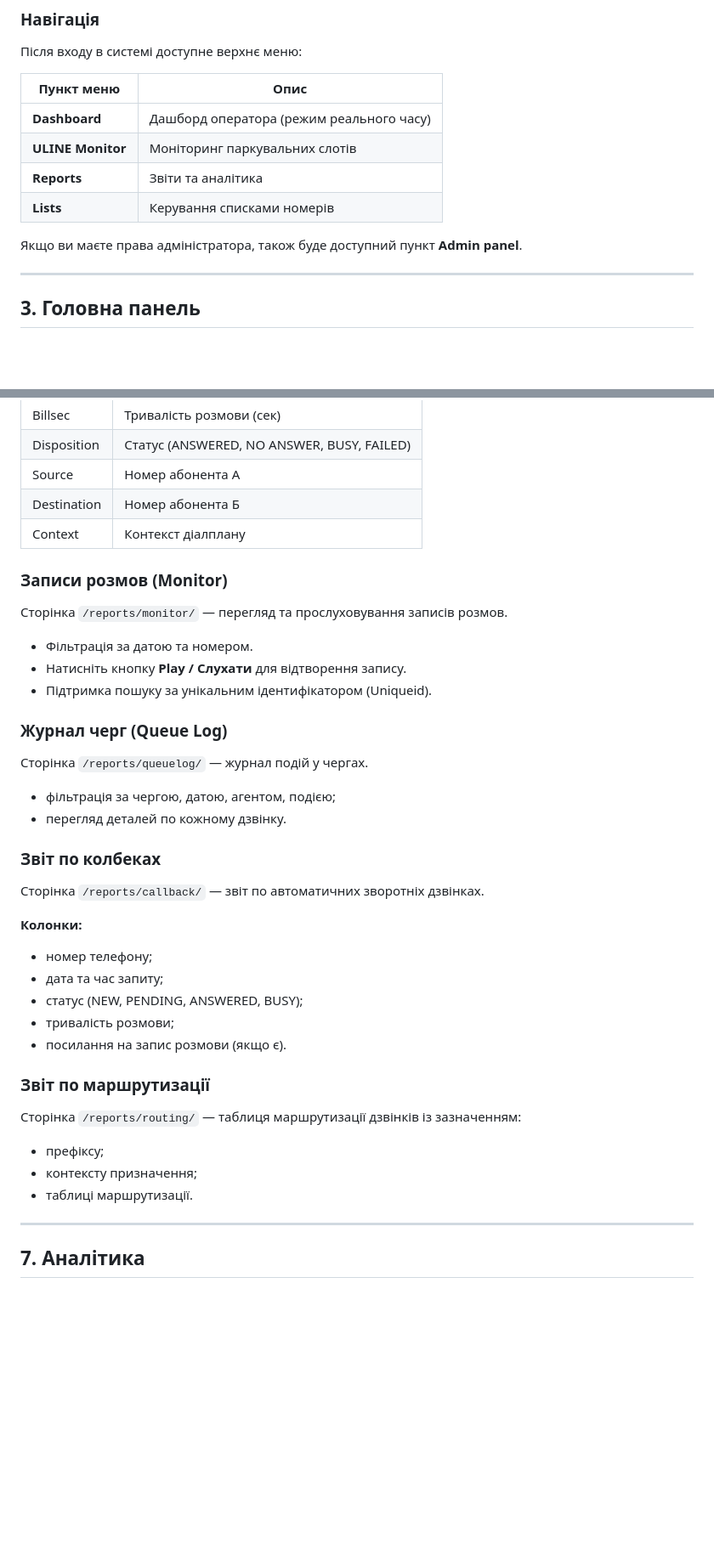
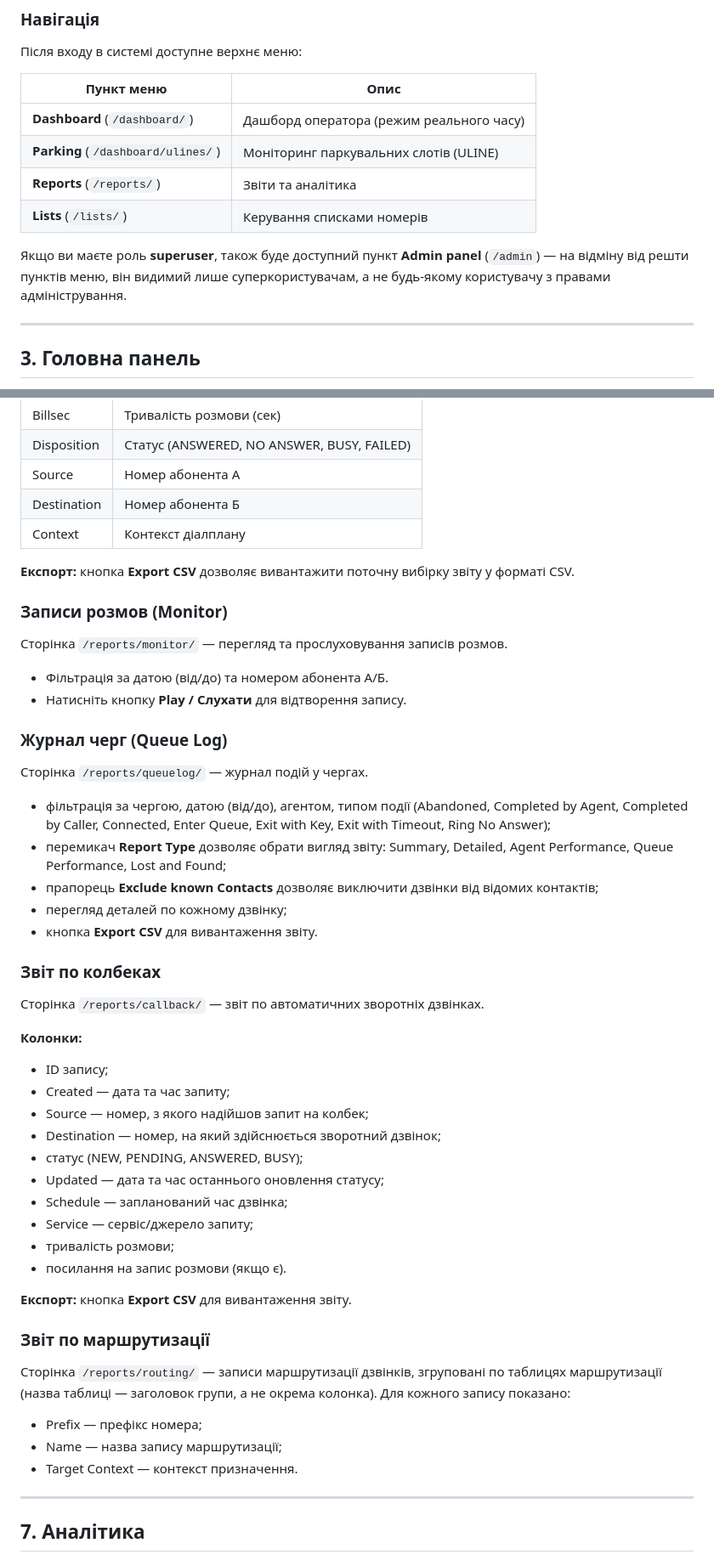
Before and after one commit to radetsky/PearlPBX2, a Markdown page: docs/ua/user-guide.md, 2 parts joined by grey strips. Shown at 85% size. Drawn GitHub-style; blank space fills up the shorter version.

```diff
--- a/docs/ua/user-guide.md
+++ b/docs/ua/user-guide.md
@@ -72,12 +72,12 @@ PearlPBX2 — це веб-інтерфейс для керування теле
 
 | Пункт меню | Опис |
 |------------|------|
-| **Dashboard** | Дашборд оператора (режим реального часу) |
-| **ULINE Monitor** | Моніторинг паркувальних слотів |
-| **Reports** | Звіти та аналітика |
-| **Lists** | Керування списками номерів |
+| **Dashboard** (`/dashboard/`) | Дашборд оператора (режим реального часу) |
+| **Parking** (`/dashboard/ulines/`) | Моніторинг паркувальних слотів (ULINE) |
+| **Reports** (`/reports/`) | Звіти та аналітика |
+| **Lists** (`/lists/`) | Керування списками номерів |
 
-Якщо ви маєте права адміністратора, також буде доступний пункт **Admin panel**.
+Якщо ви маєте роль **superuser**, також буде доступний пункт **Admin panel** (`/admin`) — на відміну від решти пунктів меню, він видимий лише суперкористувачам, а не будь-якому користувачу з правами адміністрування.
 
 ---
 
@@ -226,20 +230,24 @@ ULINE (Unique Line Number) — це система розподілу парку
 | Destination | Номер абонента Б |
 | Context | Контекст діалплану |
 
+**Експорт:** кнопка **Export CSV** дозволяє вивантажити поточну вибірку звіту у форматі CSV.
+
 ### Записи розмов (Monitor)
 
 Сторінка `/reports/monitor/` — перегляд та прослуховування записів розмов.
 
-- Фільтрація за датою та номером.
+- Фільтрація за датою (від/до) та номером абонента А/Б.
 - Натисніть кнопку **Play / Слухати** для відтворення запису.
-- Підтримка пошуку за унікальним ідентифікатором (Uniqueid).
 
 ### Журнал черг (Queue Log)
 
 Сторінка `/reports/queuelog/` — журнал подій у чергах.
 
-- фільтрація за чергою, датою, агентом, подією;
-- перегляд деталей по кожному дзвінку.
+- фільтрація за чергою, датою (від/до), агентом, типом події (Abandoned, Completed by Agent, Completed by Caller, Connected, Enter Queue, Exit with Key, Exit with Timeout, Ring No Answer);
+- перемикач **Report Type** дозволяє обрати вигляд звіту: Summary, Detailed, Agent Performance, Queue Performance, Lost and Found;
+- прапорець **Exclude known Contacts** дозволяє виключити дзвінки від відомих контактів;
+- перегляд деталей по кожному дзвінку;
+- кнопка **Export CSV** для вивантаження звіту.
 
 ### Звіт по колбеках
 
@@ -247,19 +255,26 @@ ULINE (Unique Line Number) — це система розподілу парку
 
 **Колонки:**
 
-- номер телефону;
-- дата та час запиту;
+- ID запису;
+- Created — дата та час запиту;
+- Source — номер, з якого надійшов запит на колбек;
+- Destination — номер, на який здійснюється зворотний дзвінок;
 - статус (NEW, PENDING, ANSWERED, BUSY);
+- Updated — дата та час останнього оновлення статусу;
+- Schedule — запланований час дзвінка;
+- Service — сервіс/джерело запиту;
 - тривалість розмови;
 - посилання на запис розмови (якщо є).
 
+**Експорт:** кнопка **Export CSV** для вивантаження звіту.
+
 ### Звіт по маршрутизації
 
-Сторінка `/reports/routing/` — таблиця маршрутизації дзвінків із зазначенням:
+Сторінка `/reports/routing/` — записи маршрутизації дзвінків, згруповані по таблицях маршрутизації (назва таблиці — заголовок групи, а не окрема колонка). Для кожного запису показано:
 
-- префіксу;
-- контексту призначення;
-- таблиці маршрутизації.
+- Prefix — префікс номера;
+- Name — назва запису маршрутизації;
+- Target Context — контекст призначення.
 
 ---
 
```
Also changed, not shown: other parts of docs/ua/user-guide.md (+17 -12 lines), docs/ua/crm-integration.md (+4 -0 lines), docs/ua/crm-integrator-guide.md (+4 -0 lines).
